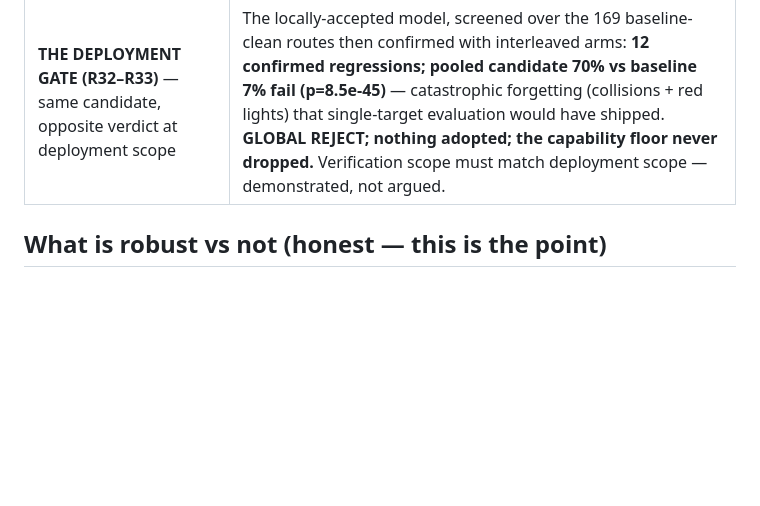
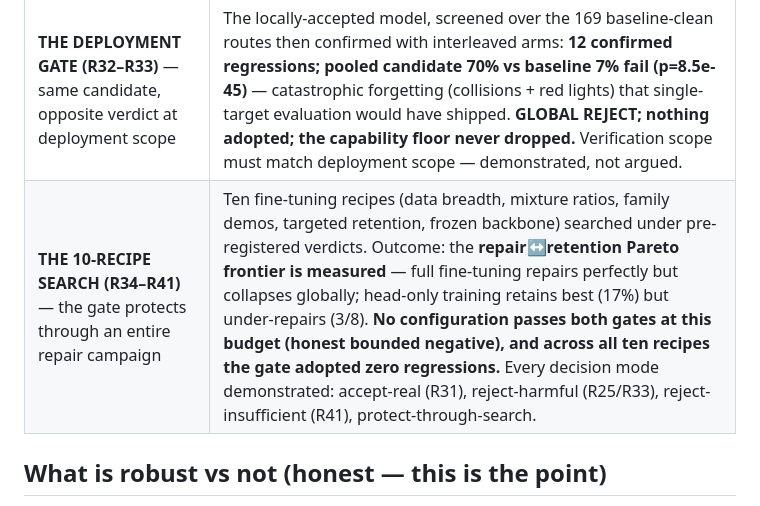
Before and after one commit to lloitesa013/agent-reliability-bench, a Markdown page: README.md, the part around the change. Drawn GitHub-style; blank space fills up the shorter version.

Commit message:
Front pages: fold in R32-R41 closing arc (deployment gate + 10-recipe search closed)

```diff
--- a/README.md
+++ b/README.md
@@ -22,6 +22,7 @@ the missing, load-bearing piece.** VSI-0 builds it and stress-tests it.
 | **Embodied (R19–R21, CARLA)** | Re-running real routes N times: route 11755 fails **7/12 = 58%** (genuinely flaky); routes labeled FAILURE by the single-run Bench2Drive taxonomy **pass 100% on re-run** → **single-run failure labels are unreliable**; verification must be a failure RATE. |
 | **ACCEPTED embodied fix (R27–R31)** — the loop closes on real driving | Student fails 11755 at 58% → expert demos collected → 10-epoch retention-DAgger fine-tune → pre-registered gate: **0/19 fresh rollouts fail (p=6e-8), retention routes 0/12** → **ACCEPT**. Same harness earlier **REJECTED** a harmful plausible fix (R25). Honest scope: same-route repair + 3-route regression set, not cross-route generalization. |
 | **THE DEPLOYMENT GATE (R32–R33)** — same candidate, opposite verdict at deployment scope | The locally-accepted model, screened over the 169 baseline-clean routes then confirmed with interleaved arms: **12 confirmed regressions; pooled candidate 70% vs baseline 7% fail (p=8.5e-45)** — catastrophic forgetting (collisions + red lights) that single-target evaluation would have shipped. **GLOBAL REJECT; nothing adopted; the capability floor never dropped.** Verification scope must match deployment scope — demonstrated, not argued. |
+| **THE 10-RECIPE SEARCH (R34–R41)** — the gate protects through an entire repair campaign | Ten fine-tuning recipes (data breadth, mixture ratios, family demos, targeted retention, frozen backbone) searched under pre-registered verdicts. Outcome: the **repair↔retention Pareto frontier is measured** — full fine-tuning repairs perfectly but collapses globally; head-only training retains best (17%) but under-repairs (3/8). **No configuration passes both gates at this budget (honest bounded negative), and across all ten recipes the gate adopted zero regressions.** Every decision mode demonstrated: accept-real (R31), reject-harmful (R25/R33), reject-insufficient (R41), protect-through-search. |
 
 ## What is robust vs not (honest — this is the point)
 - **Robust:** the **single adoption decision**. The verifier reliably accepts real transfer and rejects the
```
Also changed, not shown: STUDY.md (+12 -0 lines).
